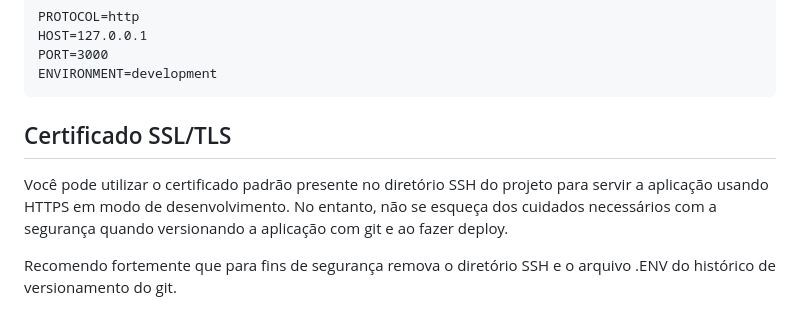
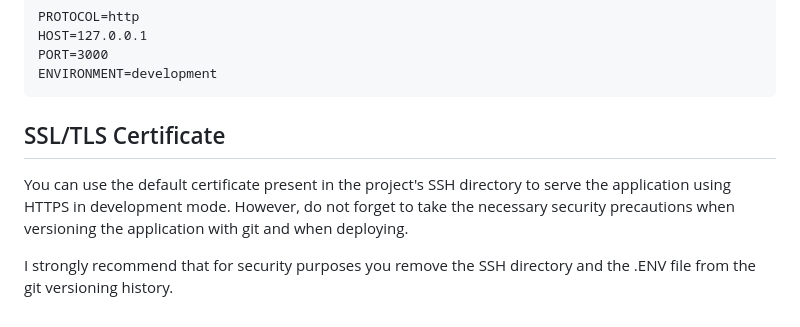
Before and after one commit to to-codando/app-travels, a Markdown page: readme.md, the part around one of its changes. Rendered like a GitHub page.

````diff
--- a/readme.md
+++ b/readme.md
@@ -96,8 +91,8 @@ HOST=127.0.0.1
 PORT=3000
 ENVIRONMENT=development
 ```
-## Certificado SSL/TLS
+## SSL/TLS Certificate
 
-Você pode utilizar o certificado padrão presente no diretório SSH do projeto para servir a aplicação usando HTTPS em modo de desenvolvimento. No entanto, não se esqueça dos cuidados necessários com a segurança quando versionando a aplicação com git e ao fazer deploy.
+You can use the default certificate present in the project's SSH directory to serve the application using HTTPS in development mode. However, do not forget to take the necessary security precautions when versioning the application with git and when deploying.
 
-Recomendo fortemente que para fins de segurança remova o diretório SSH e o arquivo .ENV do histórico de versionamento do git.
+I strongly recommend that for security purposes you remove the SSH directory and the .ENV file from the git versioning history.
````
Also changed, not shown: other parts of readme.md (+35 -40 lines).
